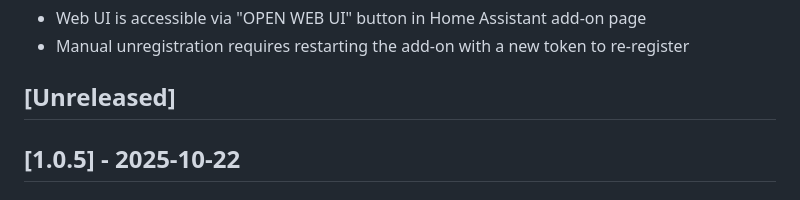
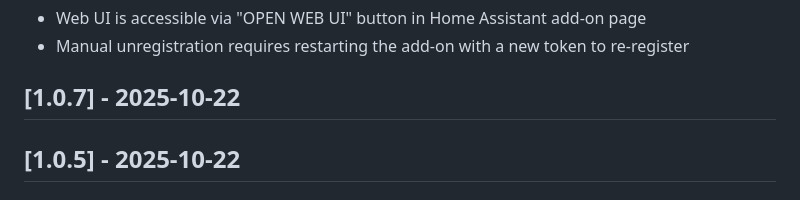
Before and after one commit to skille/home-assistant-github-runner-add-on, a Markdown page: CHANGELOG.md, the part around the change. Drawn GitHub-style.

Commit message:
Update CHANGELOG for version 1.0.7
Updated versioning in CHANGELOG.md to reflect 1.0.7 release.

```diff
--- a/CHANGELOG.md
+++ b/CHANGELOG.md
@@ -18,7 +18,7 @@
 - Web UI is accessible via "OPEN WEB UI" button in Home Assistant add-on page
 - Manual unregistration requires restarting the add-on with a new token to re-register
 
-## [Unreleased]
+## [1.0.7] - 2025-10-22
 
 ## [1.0.5] - 2025-10-22
 
```
